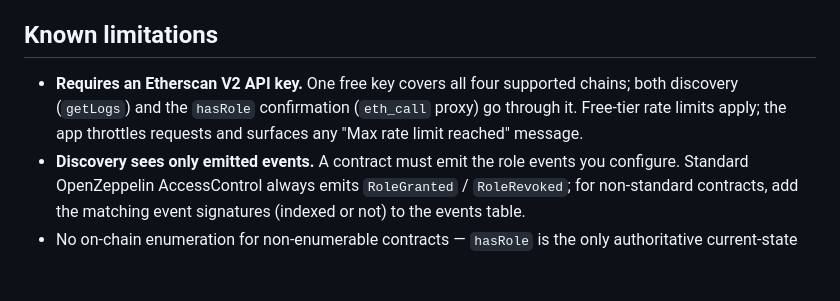
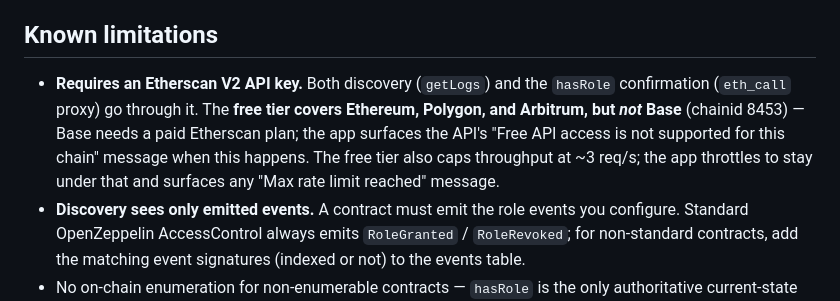
Before and after one commit to leo-klima-agents/contract-roles-analysis, a Markdown page: README.md, the part around the change. Drawn GitHub-style; blank space fills up the shorter version.

Commit message:
docs: note Base is not on the Etherscan V2 free tier

```diff
--- a/README.md
+++ b/README.md
@@ -87,10 +87,13 @@ configuration.
 
 ## Known limitations
 
-- **Requires an Etherscan V2 API key.** One free key covers all four supported
-  chains; both discovery (`getLogs`) and the `hasRole` confirmation
-  (`eth_call` proxy) go through it. Free-tier rate limits apply; the app
-  throttles requests and surfaces any "Max rate limit reached" message.
+- **Requires an Etherscan V2 API key.** Both discovery (`getLogs`) and the
+  `hasRole` confirmation (`eth_call` proxy) go through it. The **free tier
+  covers Ethereum, Polygon, and Arbitrum, but _not_ Base** (chainid 8453) —
+  Base needs a paid Etherscan plan; the app surfaces the API's
+  "Free API access is not supported for this chain" message when this happens.
+  The free tier also caps throughput at ~3 req/s; the app throttles to stay
+  under that and surfaces any "Max rate limit reached" message.
 - **Discovery sees only emitted events.** A contract must emit the role events
   you configure. Standard OpenZeppelin AccessControl always emits
   `RoleGranted` / `RoleRevoked`; for non-standard contracts, add the matching
```
